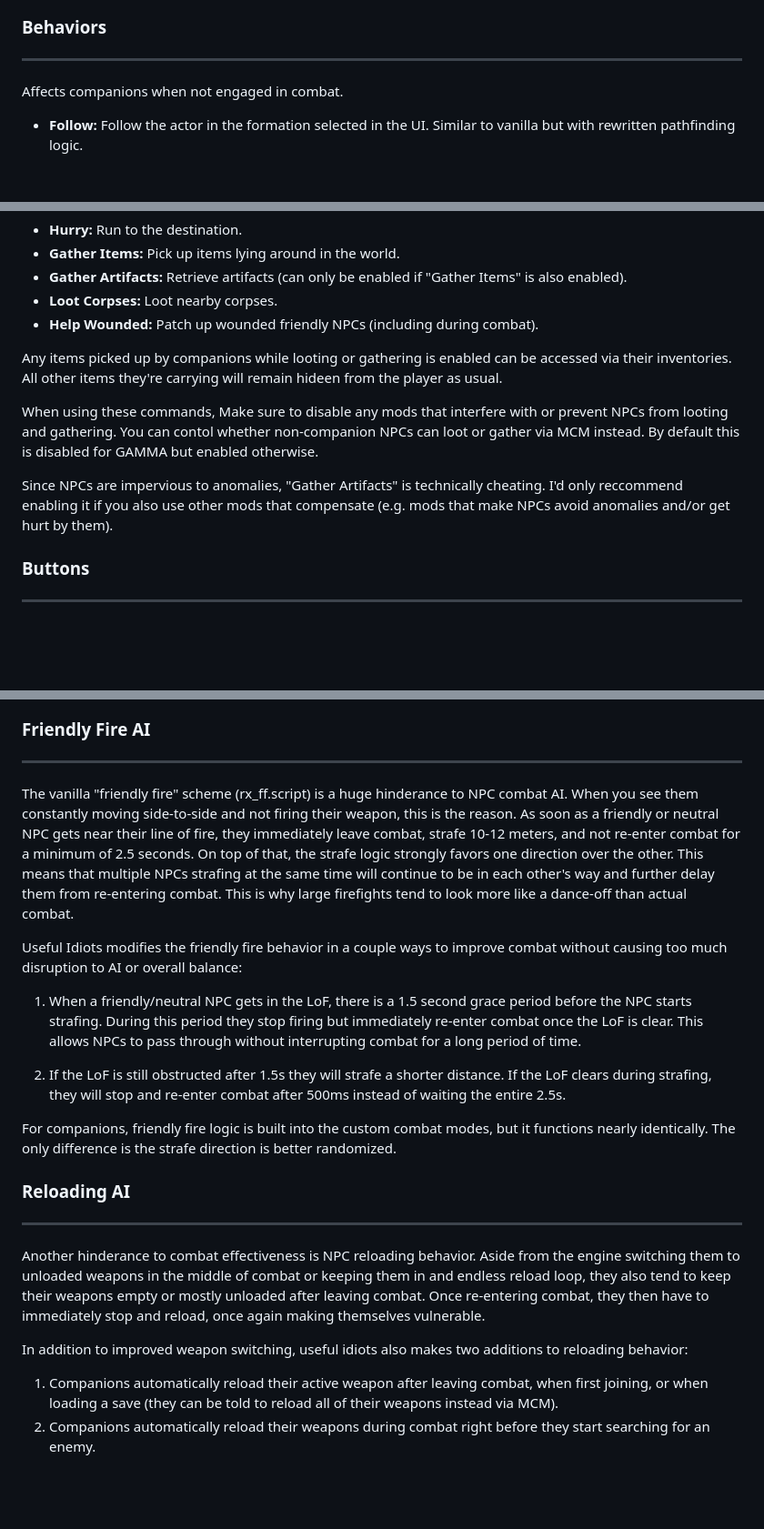
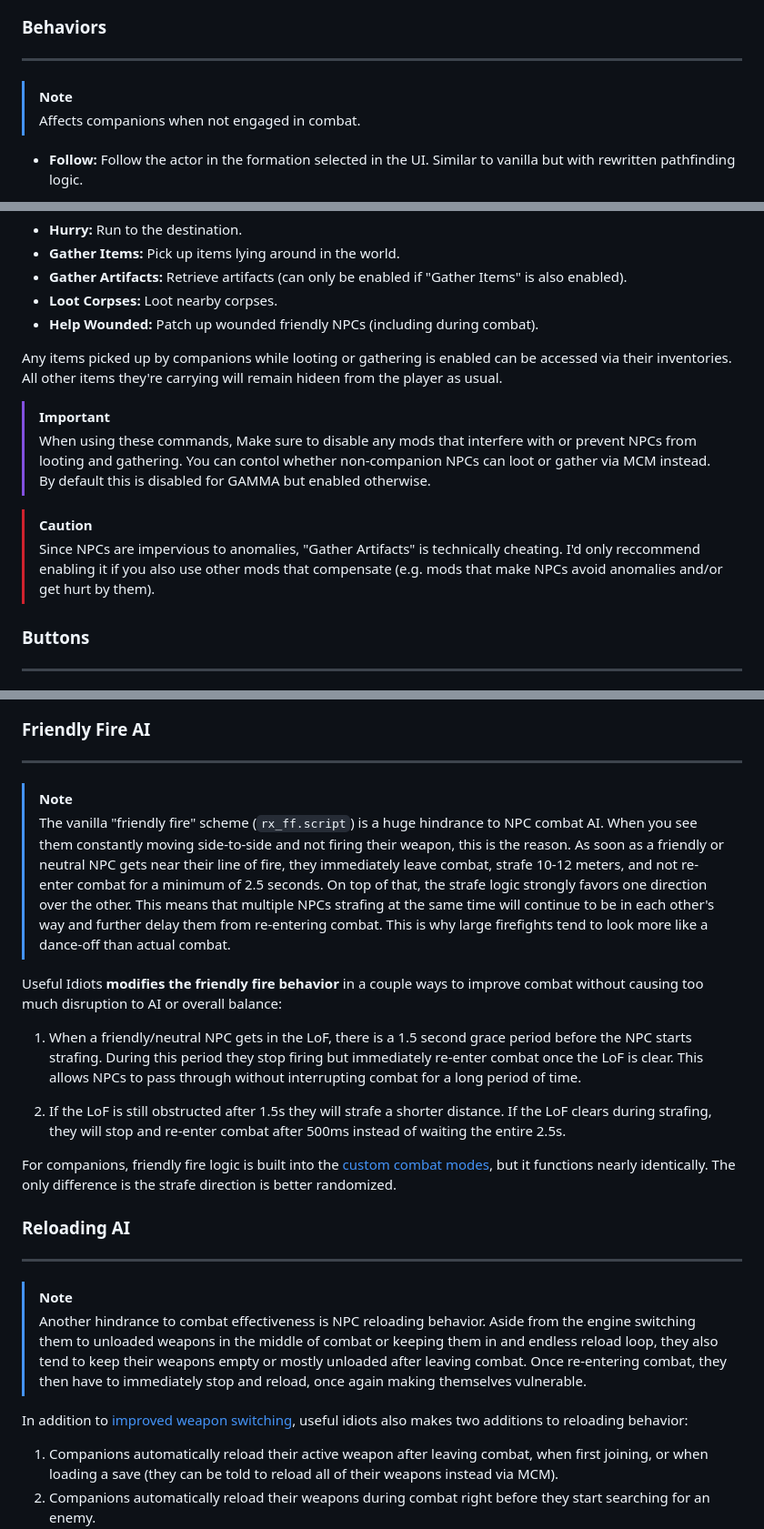
Before and after one commit to bellyillish/useful-idiots, a Markdown page: README.md, 3 parts joined by grey strips. Shown at 91% size. Rendered like a GitHub page; blank space fills up the shorter version.

```diff
--- a/README.md
+++ b/README.md
@@ -39,7 +44,8 @@ You can set and configure keybinds for any of the commands above. There are also
 
 ### Behaviors
 ---
-Affects companions when not engaged in combat.
+> [!NOTE]
+> Affects companions when not engaged in combat.
 
 - **Follow:** Follow the actor in the formation selected in the UI. Similar to vanilla but with rewritten pathfinding logic.
   - Rather than moving as individual squads they move more like a single squad with you as the squad leader.
@@ -142,9 +154,11 @@ When in "Follow", companions will match how the player's headlamp is set when us
 
 Any items picked up by companions while looting or gathering is enabled can be accessed via their inventories. All other items they're carrying will remain hideen from the player as usual.
 
-When using these commands, Make sure to disable any mods that interfere with or prevent NPCs from looting and gathering. You can contol whether non-companion NPCs can loot or gather via MCM instead. By default this is disabled for GAMMA but enabled otherwise.
+> [!IMPORTANT]
+> When using these commands, Make sure to disable any mods that interfere with or prevent NPCs from looting and gathering. You can contol whether non-companion NPCs can loot or gather via MCM instead. By default this is disabled for GAMMA but enabled otherwise.
 
-Since NPCs are impervious to anomalies, "Gather Artifacts" is technically cheating. I'd only reccommend enabling it if you also use other mods that compensate (e.g. mods that make NPCs avoid anomalies and/or get hurt by them).
+> [!CAUTION]
+> Since NPCs are impervious to anomalies, "Gather Artifacts" is technically cheating. I'd only reccommend enabling it if you also use other mods that compensate (e.g. mods that make NPCs avoid anomalies and/or get hurt by them).
 
 ### Buttons
 ---
@@ -160,21 +174,23 @@ Since NPCs are impervious to anomalies, "Gather Artifacts" is technically cheati
 
 ### Friendly Fire AI
 ---
-The vanilla "friendly fire" scheme (rx_ff.script) is a huge hinderance to NPC combat AI. When you see them constantly moving side-to-side and not firing their weapon, this is the reason. As soon as a friendly or neutral NPC gets near their line of fire, they immediately leave combat, strafe 10-12 meters, and not re-enter combat for a minimum of 2.5 seconds. On top of that, the strafe logic strongly favors one direction over the other. This means that multiple NPCs strafing at the same time will continue to be in each other's way and further delay them from re-entering combat. This is why large firefights tend to look more like a dance-off than actual combat.
+> [!NOTE]
+> The vanilla "friendly fire" scheme (`rx_ff.script`) is a huge hindrance to NPC combat AI. When you see them constantly moving side-to-side and not firing their weapon, this is the reason. As soon as a friendly or neutral NPC gets near their line of fire, they immediately leave combat, strafe 10-12 meters, and not re-enter combat for a minimum of 2.5 seconds. On top of that, the strafe logic strongly favors one direction over the other. This means that multiple NPCs strafing at the same time will continue to be in each other's way and further delay them from re-entering combat. This is why large firefights tend to look more like a dance-off than actual combat.
 
-Useful Idiots modifies the friendly fire behavior in a couple ways to improve combat without causing too much disruption to AI or overall balance:
+Useful Idiots **modifies the friendly fire behavior** in a couple ways to improve combat without causing too much disruption to AI or overall balance:
 
 1. When a friendly/neutral NPC gets in the LoF, there is a 1.5 second grace period before the NPC starts strafing. During this period they stop firing but immediately re-enter combat once the LoF is clear. This allows NPCs to pass through without interrupting combat for a long period of time.
 
 2. If the LoF is still obstructed after 1.5s they will strafe a shorter distance. If the LoF clears during strafing, they will stop and re-enter combat after 500ms instead of waiting the entire 2.5s.
 
-For companions, friendly fire logic is built into the custom combat modes, but it functions nearly identically. The only difference is the strafe direction is better randomized.
+For companions, friendly fire logic is built into the [custom combat modes](#combat-modes), but it functions nearly identically. The only difference is the strafe direction is better randomized.
 
 ### Reloading AI
 ---
-Another hinderance to combat effectiveness is NPC reloading behavior. Aside from the engine switching them to unloaded weapons in the middle of combat or keeping them in and endless reload loop, they also tend to keep their weapons empty or mostly unloaded after leaving combat. Once re-entering combat, they then have to immediately stop and reload, once again making themselves vulnerable.
+> [!NOTE]
+> Another hindrance to combat effectiveness is NPC reloading behavior. Aside from the engine switching them to unloaded weapons in the middle of combat or keeping them in and endless reload loop, they also tend to keep their weapons empty or mostly unloaded after leaving combat. Once re-entering combat, they then have to immediately stop and reload, once again making themselves vulnerable.
 
-In addition to improved weapon switching, useful idiots also makes two additions to reloading behavior:
+In addition to [improved weapon switching](#weapon-types), useful idiots also makes two additions to reloading behavior:
 1. Companions automatically reload their active weapon after leaving combat, when first joining, or when loading a save (they can be told to reload all of their weapons instead via MCM).
 2. Companions automatically reload their weapons during combat right before they start searching for an enemy.
 
```
Also changed, not shown: other parts of README.md (+44 -33 lines), README_ru.md (added, +195 -0 lines).
